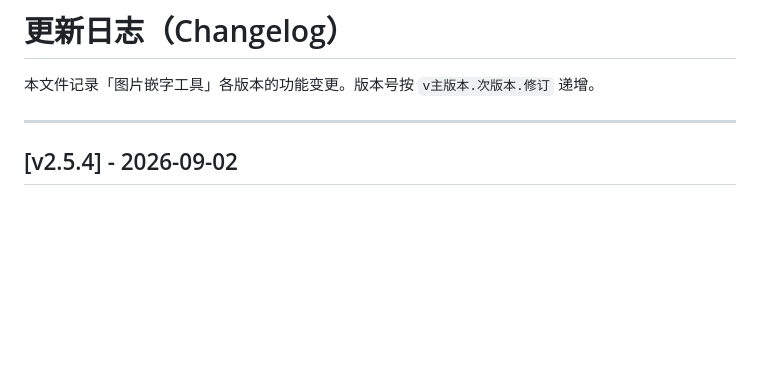
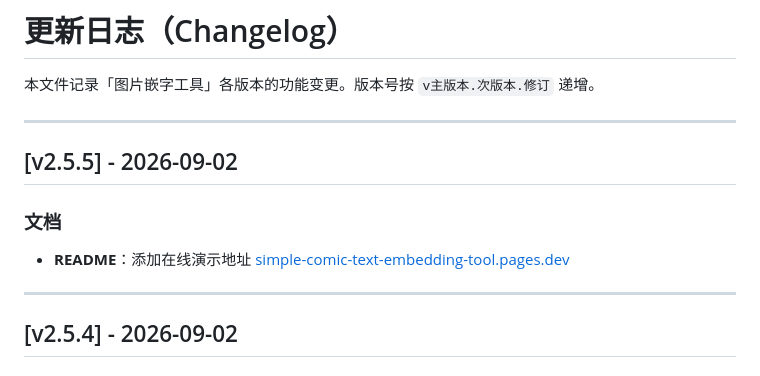
Before and after one commit to gclgclgcl5/Simple-Comic-Text-Embedding-Tool, a Markdown page: CHANGELOG.md, the part around the change. GitHub-like rendering; blank space fills up the shorter version.

```diff
--- a/CHANGELOG.md
+++ b/CHANGELOG.md
@@ -1,6 +1,13 @@
 # 更新日志（Changelog）
 
 本文件记录「图片嵌字工具」各版本的功能变更。版本号按 `v主版本.次版本.修订` 递增。
+
+---
+
+## [v2.5.5] - 2026-09-02
+
+### 文档
+- **README**：添加在线演示地址 [simple-comic-text-embedding-tool.pages.dev](https://simple-comic-text-embedding-tool.pages.dev/)
 
 ---
 
```
Also changed, not shown: README.md (+13 -6 lines).
